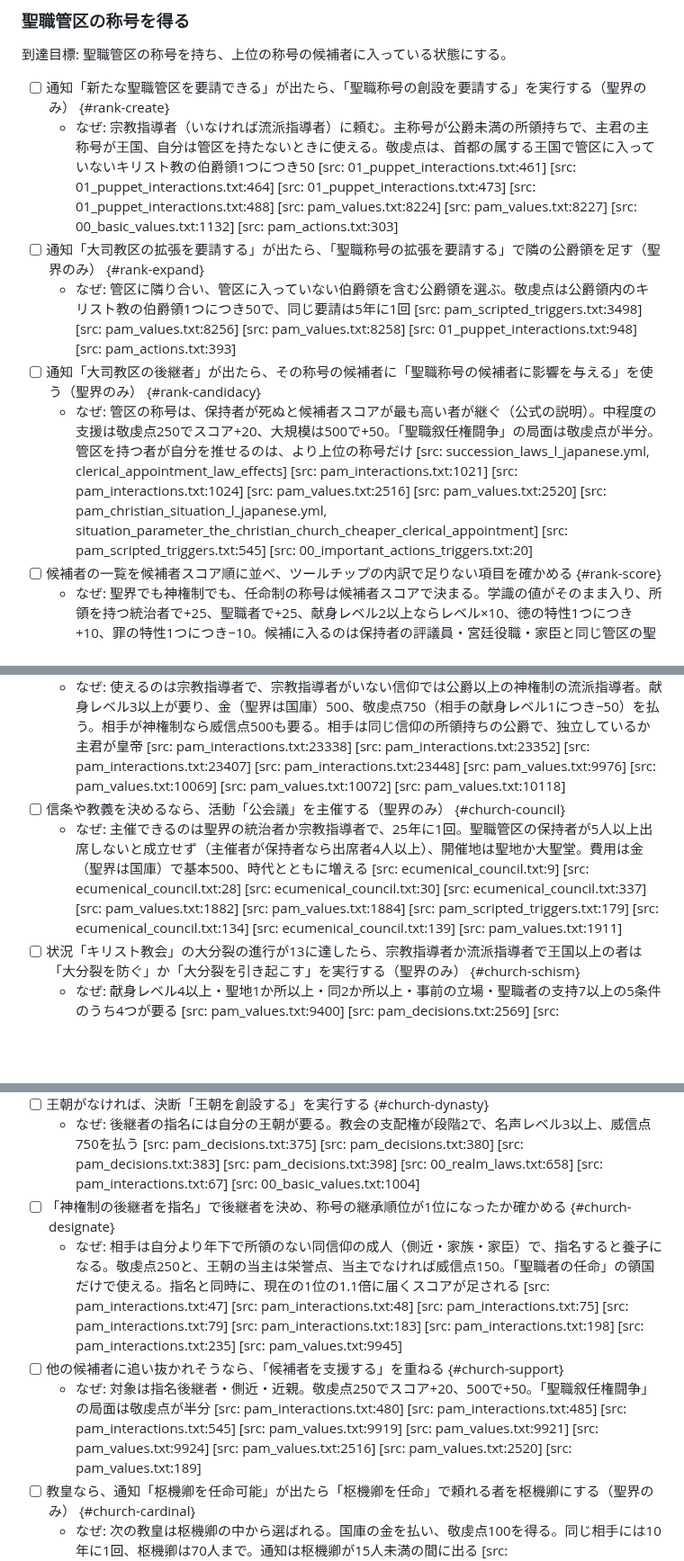
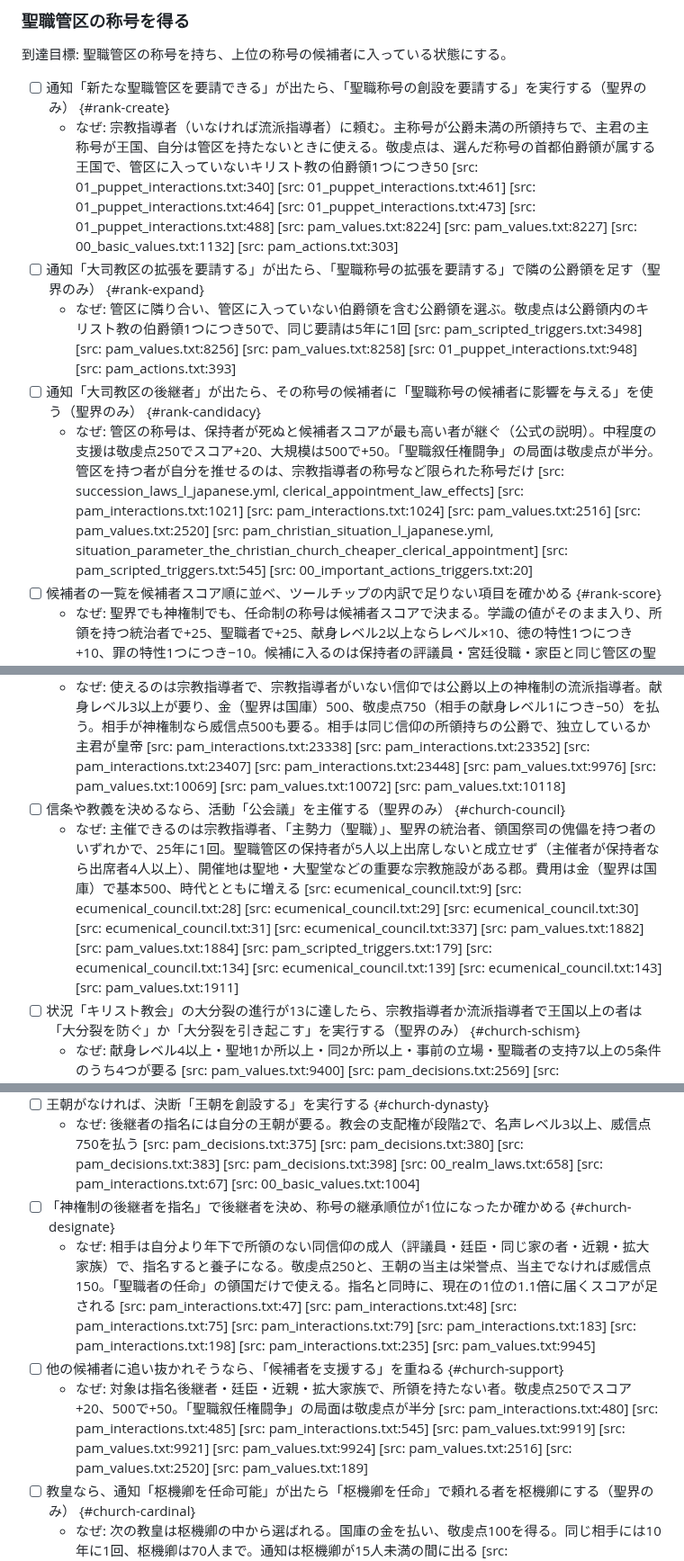
Before and after one commit to ramdamain-commits/paradox-game-guides, a Markdown page: ck3/ck3-clergy-play-checklist.md, 3 parts joined by grey strips. Shown at 90% size. Drawn GitHub-style; blank space fills up the shorter version.

Commit message:
ck3: 聖職者チェックリスト3・4章のレビュー指摘（Important 5件）を修正
- rank-candidacy: 管区保持者が自分を推せる称号を、スクリプトの条件（コンスタンティノープル・宗教指導者の称号など）に合わせた
- church-demand: 敬虔点の倍率を王国15倍・帝国30倍に直した
- rank-create: 費用の数え方を「選んだ称号の首都伯爵領が属する王国」に直した
- church-council: 主催条件と開催地の条件を補った
- church-designate / church-support: 対象を廷臣・評議員・同じ家の者・近親・拡大家族に直した

Co-Authored-By: Claude Opus 5.5 <noreply@anthropic.com>

```diff
--- a/ck3/ck3-clergy-play-checklist.md
+++ b/ck3/ck3-clergy-play-checklist.md
@@ -68,11 +68,11 @@
 到達目標: 聖職管区の称号を持ち、上位の称号の候補者に入っている状態にする。
 
 - [ ] 通知「新たな聖職管区を要請できる」が出たら、「聖職称号の創設を要請する」を実行する（聖界のみ） {#rank-create}
-  - なぜ: 宗教指導者（いなければ流派指導者）に頼む。主称号が公爵未満の所領持ちで、主君の主称号が王国、自分は管区を持たないときに使える。敬虔点は、首都の属する王国で管区に入っていないキリスト教の伯爵領1つにつき50 [src: 01_puppet_interactions.txt:461] [src: 01_puppet_interactions.txt:464] [src: 01_puppet_interactions.txt:473] [src: 01_puppet_interactions.txt:488] [src: pam_values.txt:8224] [src: pam_values.txt:8227] [src: 00_basic_values.txt:1132] [src: pam_actions.txt:303]
+  - なぜ: 宗教指導者（いなければ流派指導者）に頼む。主称号が公爵未満の所領持ちで、主君の主称号が王国、自分は管区を持たないときに使える。敬虔点は、選んだ称号の首都伯爵領が属する王国で、管区に入っていないキリスト教の伯爵領1つにつき50 [src: 01_puppet_interactions.txt:340] [src: 01_puppet_interactions.txt:461] [src: 01_puppet_interactions.txt:464] [src: 01_puppet_interactions.txt:473] [src: 01_puppet_interactions.txt:488] [src: pam_values.txt:8224] [src: pam_values.txt:8227] [src: 00_basic_values.txt:1132] [src: pam_actions.txt:303]
 - [ ] 通知「大司教区の拡張を要請する」が出たら、「聖職称号の拡張を要請する」で隣の公爵領を足す（聖界のみ） {#rank-expand}
   - なぜ: 管区に隣り合い、管区に入っていない伯爵領を含む公爵領を選ぶ。敬虔点は公爵領内のキリスト教の伯爵領1つにつき50で、同じ要請は5年に1回 [src: pam_scripted_triggers.txt:3498] [src: pam_values.txt:8256] [src: pam_values.txt:8258] [src: 01_puppet_interactions.txt:948] [src: pam_actions.txt:393]
 - [ ] 通知「大司教区の後継者」が出たら、その称号の候補者に「聖職称号の候補者に影響を与える」を使う（聖界のみ） {#rank-candidacy}
-  - なぜ: 管区の称号は、保持者が死ぬと候補者スコアが最も高い者が継ぐ（公式の説明）。中程度の支援は敬虔点250でスコア+20、大規模は500で+50。「聖職叙任権闘争」の局面は敬虔点が半分。管区を持つ者が自分を推せるのは、より上位の称号だけ [src: succession_laws_l_japanese.yml, clerical_appointment_law_effects] [src: pam_interactions.txt:1021] [src: pam_interactions.txt:1024] [src: pam_values.txt:2516] [src: pam_values.txt:2520] [src: pam_christian_situation_l_japanese.yml, situation_parameter_the_christian_church_cheaper_clerical_appointment] [src: pam_scripted_triggers.txt:545] [src: 00_important_actions_triggers.txt:20]
+  - なぜ: 管区の称号は、保持者が死ぬと候補者スコアが最も高い者が継ぐ（公式の説明）。中程度の支援は敬虔点250でスコア+20、大規模は500で+50。「聖職叙任権闘争」の局面は敬虔点が半分。管区を持つ者が自分を推せるのは、宗教指導者の称号など限られた称号だけ [src: succession_laws_l_japanese.yml, clerical_appointment_law_effects] [src: pam_interactions.txt:1021] [src: pam_interactions.txt:1024] [src: pam_values.txt:2516] [src: pam_values.txt:2520] [src: pam_christian_situation_l_japanese.yml, situation_parameter_the_christian_church_cheaper_clerical_appointment] [src: pam_scripted_triggers.txt:545] [src: 00_important_actions_triggers.txt:20]
 - [ ] 候補者の一覧を候補者スコア順に並べ、ツールチップの内訳で足りない項目を確かめる {#rank-score}
   - なぜ: 聖界でも神権制でも、任命制の称号は候補者スコアで決まる。学識の値がそのまま入り、所領を持つ統治者で+25、聖職者で+25、献身レベル2以上ならレベル×10、徳の特性1つにつき+10、罪の特性1つにつき−10。候補に入るのは保持者の評議員・宮廷役職・家臣と同じ管区の聖職者 [src: clerical_christian.txt:12] [src: clerical_christian.txt:18] [src: clerical_christian.txt:133] [src: clerical_christian.txt:143] [src: clerical_christian.txt:180] [src: clerical_christian.txt:202] [src: clerical_christian.txt:213] [src: clerical_christian.txt:233] [src: clerical_christian.txt:238] [src: interaction_templates.gui:3025]
 - [ ] 枢機卿職を目指すなら、宗教指導者に「枢機卿職を要請する」を実行する（聖界のみ） {#rank-cardinal}
@@ -108,7 +108,7 @@
 - [ ] 同じ信仰の公爵を王にしたいなら、「王国を聖別する」を使う {#church-consecrate}
   - なぜ: 使えるのは宗教指導者で、宗教指導者がいない信仰では公爵以上の神権制の流派指導者。献身レベル3以上が要り、金（聖界は国庫）500、敬虔点750（相手の献身レベル1につき−50）を払う。相手が神権制なら威信点500も要る。相手は同じ信仰の所領持ちの公爵で、独立しているか主君が皇帝 [src: pam_interactions.txt:23338] [src: pam_interactions.txt:23352] [src: pam_interactions.txt:23407] [src: pam_interactions.txt:23448] [src: pam_values.txt:9976] [src: pam_values.txt:10069] [src: pam_values.txt:10072] [src: pam_values.txt:10118]
 - [ ] 信条や教義を決めるなら、活動「公会議」を主催する（聖界のみ） {#church-council}
-  - なぜ: 主催できるのは聖界の統治者か宗教指導者で、25年に1回。聖職管区の保持者が5人以上出席しないと成立せず（主催者が保持者なら出席者4人以上）、開催地は聖地か大聖堂。費用は金（聖界は国庫）で基本500、時代とともに増える [src: ecumenical_council.txt:9] [src: ecumenical_council.txt:28] [src: ecumenical_council.txt:30] [src: ecumenical_council.txt:337] [src: pam_values.txt:1882] [src: pam_values.txt:1884] [src: pam_scripted_triggers.txt:179] [src: ecumenical_council.txt:134] [src: ecumenical_council.txt:139] [src: pam_values.txt:1911]
+  - なぜ: 主催できるのは宗教指導者、「主勢力（聖職）」、聖界の統治者、領国祭司の傀儡を持つ者のいずれかで、25年に1回。聖職管区の保持者が5人以上出席しないと成立せず（主催者が保持者なら出席者4人以上）、開催地は聖地・大聖堂などの重要な宗教施設がある郡。費用は金（聖界は国庫）で基本500、時代とともに増える [src: ecumenical_council.txt:9] [src: ecumenical_council.txt:28] [src: ecumenical_council.txt:29] [src: ecumenical_council.txt:30] [src: ecumenical_council.txt:31] [src: ecumenical_council.txt:337] [src: pam_values.txt:1882] [src: pam_values.txt:1884] [src: pam_scripted_triggers.txt:179] [src: ecumenical_council.txt:134] [src: ecumenical_council.txt:139] [src: ecumenical_council.txt:143] [src: pam_values.txt:1911]
 - [ ] 状況「キリスト教会」の大分裂の進行が13に達したら、宗教指導者か流派指導者で王国以上の者は「大分裂を防ぐ」か「大分裂を引き起こす」を実行する（聖界のみ） {#church-schism}
   - なぜ: 献身レベル4以上・聖地1か所以上・同2か所以上・事前の立場・聖職者の支持7以上の5条件のうち4つが要る [src: pam_values.txt:9400] [src: pam_decisions.txt:2569] [src: pam_decisions.txt:2581] [src: pam_decisions.txt:2604] [src: pam_decisions.txt:2606] [src: pam_decisions.txt:2607] [src: pam_decisions.txt:2633] [src: pam_decisions.txt:2760]
 - [ ] 他の信仰の統治者を攻めさせたいなら、「聖戦の誘発」を使う {#church-holywar}
@@ -127,9 +127,9 @@
 - [ ] 王朝がなければ、決断「王朝を創設する」を実行する {#church-dynasty}
   - なぜ: 後継者の指名には自分の王朝が要る。教会の支配権が段階2で、名声レベル3以上、威信点750を払う [src: pam_decisions.txt:375] [src: pam_decisions.txt:380] [src: pam_decisions.txt:383] [src: pam_decisions.txt:398] [src: 00_realm_laws.txt:658] [src: pam_interactions.txt:67] [src: 00_basic_values.txt:1004]
 - [ ] 「神権制の後継者を指名」で後継者を決め、称号の継承順位が1位になったか確かめる {#church-designate}
-  - なぜ: 相手は自分より年下で所領のない同信仰の成人（側近・家族・家臣）で、指名すると養子になる。敬虔点250と、王朝の当主は栄誉点、当主でなければ威信点150。「聖職者の任命」の領国だけで使える。指名と同時に、現在の1位の1.1倍に届くスコアが足される [src: pam_interactions.txt:47] [src: pam_interactions.txt:48] [src: pam_interactions.txt:75] [src: pam_interactions.txt:79] [src: pam_interactions.txt:183] [src: pam_interactions.txt:198] [src: pam_interactions.txt:235] [src: pam_values.txt:9945]
+  - なぜ: 相手は自分より年下で所領のない同信仰の成人（評議員・廷臣・同じ家の者・近親・拡大家族）で、指名すると養子になる。敬虔点250と、王朝の当主は栄誉点、当主でなければ威信点150。「聖職者の任命」の領国だけで使える。指名と同時に、現在の1位の1.1倍に届くスコアが足される [src: pam_interactions.txt:47] [src: pam_interactions.txt:48] [src: pam_interactions.txt:75] [src: pam_interactions.txt:79] [src: pam_interactions.txt:183] [src: pam_interactions.txt:198] [src: pam_interactions.txt:235] [src: pam_values.txt:9945]
 - [ ] 他の候補者に追い抜かれそうなら、「候補者を支援する」を重ねる {#church-support}
-  - なぜ: 対象は指名後継者・側近・近親。敬虔点250でスコア+20、500で+50。「聖職叙任権闘争」の局面は敬虔点が半分 [src: pam_interactions.txt:480] [src: pam_interactions.txt:485] [src: pam_interactions.txt:545] [src: pam_values.txt:9919] [src: pam_values.txt:9921] [src: pam_values.txt:9924] [src: pam_values.txt:2516] [src: pam_values.txt:2520] [src: pam_values.txt:189]
+  - なぜ: 対象は指名後継者・廷臣・近親・拡大家族で、所領を持たない者。敬虔点250でスコア+20、500で+50。「聖職叙任権闘争」の局面は敬虔点が半分 [src: pam_interactions.txt:480] [src: pam_interactions.txt:485] [src: pam_interactions.txt:545] [src: pam_values.txt:9919] [src: pam_values.txt:9921] [src: pam_values.txt:9924] [src: pam_values.txt:2516] [src: pam_values.txt:2520] [src: pam_values.txt:189]
 - [ ] 教皇なら、通知「枢機卿を任命可能」が出たら「枢機卿を任命」で頼れる者を枢機卿にする（聖界のみ） {#church-cardinal}
   - なぜ: 次の教皇は枢機卿の中から選ばれる。国庫の金を払い、敬虔点100を得る。同じ相手には10年に1回、枢機卿は70人まで。通知は枢機卿が15人未満の間に出る [src: pam_interactions.txt:4644] [src: pam_interactions.txt:4656] [src: pam_interactions.txt:4668] [src: pam_interactions.txt:4674] [src: pam_actions.txt:933] [src: succession_laws_l_japanese.yml, theocratic_elective_candidates]
 
```
Also changed, not shown: other parts of ck3/ck3-clergy-play-checklist.md (+1 -1 lines).
